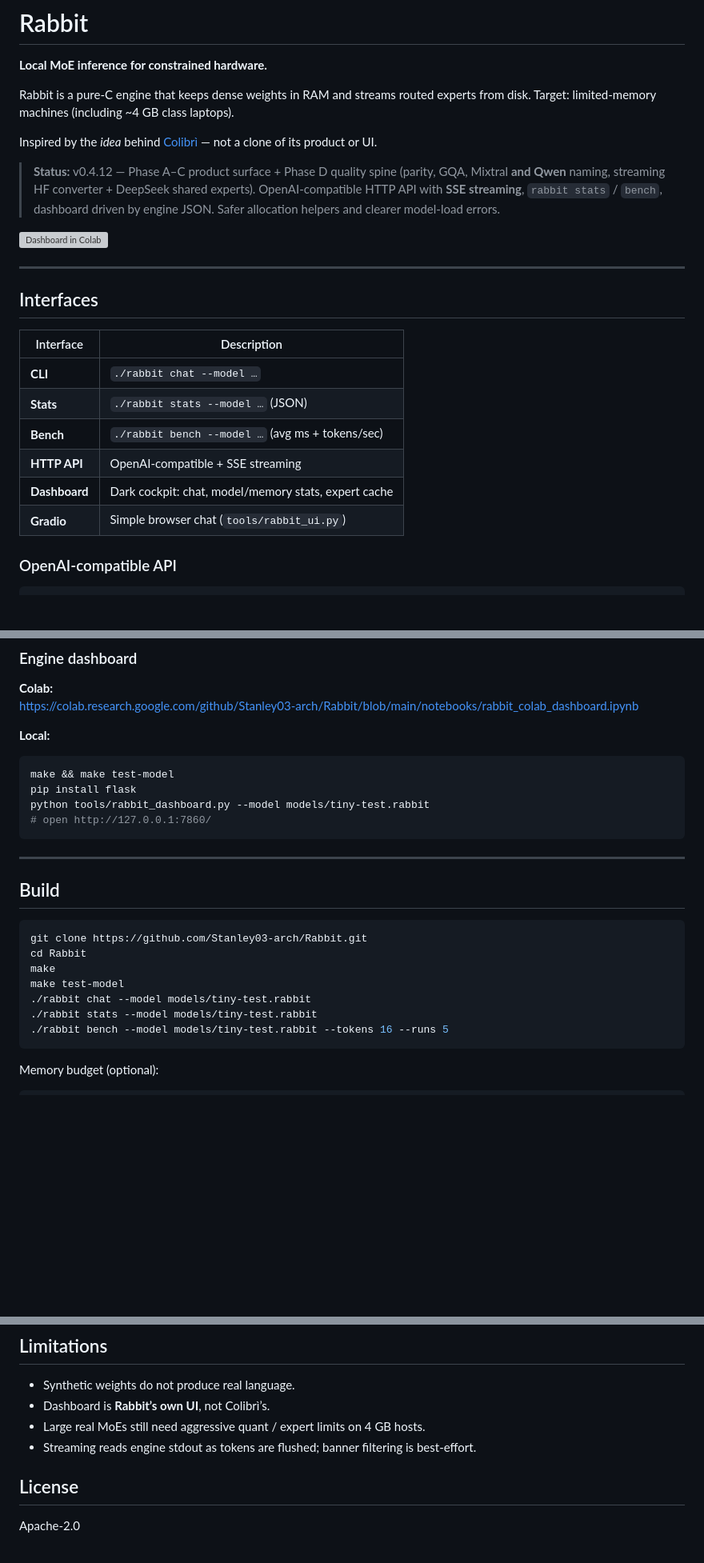
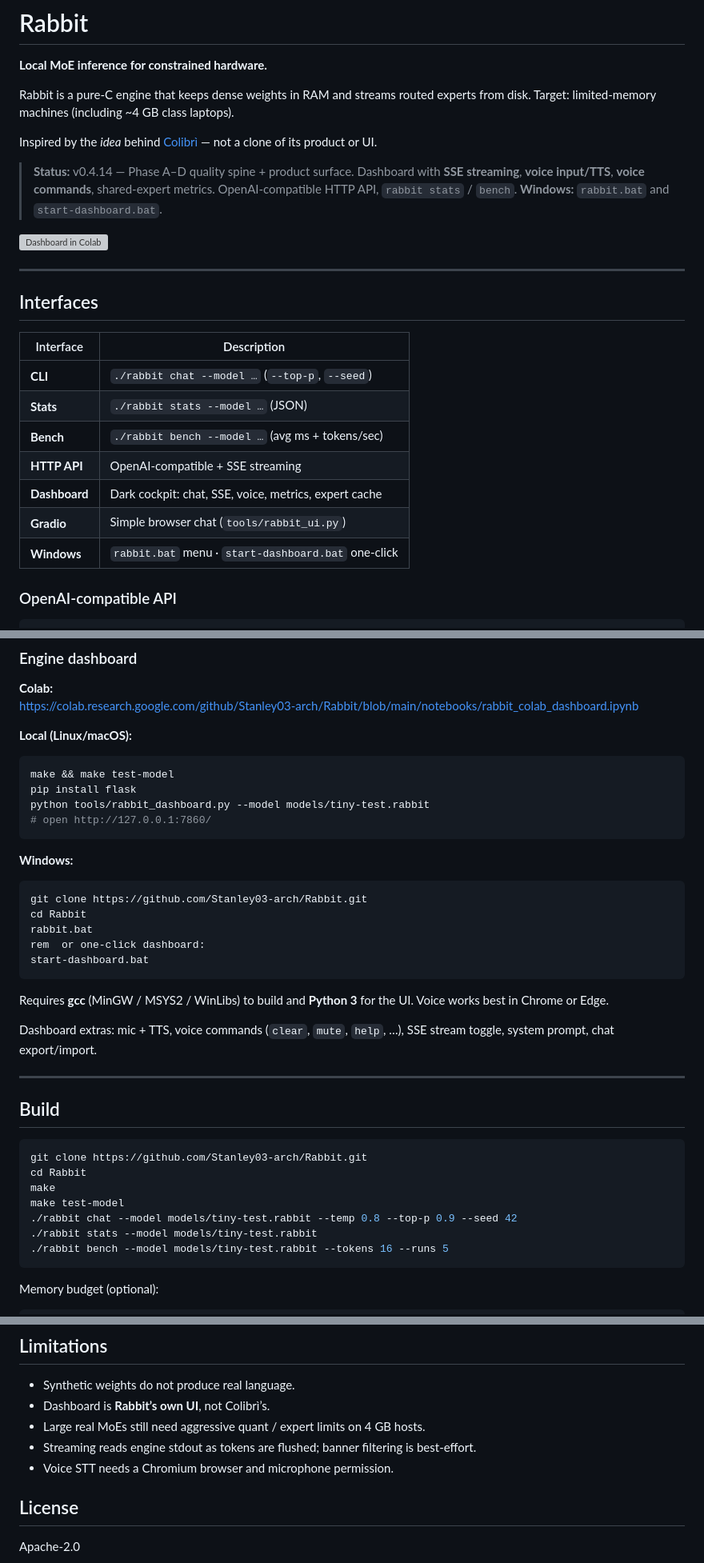
Before and after one commit to Stanley03-arch/Rabbit, a Markdown page: README.md, 3 parts joined by grey strips. Shown at 80% size. Rendered like a GitHub page; blank space fills up the shorter version; grey boxes are pictures that could not be loaded.

Commit message:
docs: README v0.4.14 — voice dashboard + Windows launchers

````diff
--- a/README.md
+++ b/README.md
@@ -6,7 +6,7 @@ Rabbit is a pure-C engine that keeps dense weights in RAM and streams routed exp
 
 Inspired by the *idea* behind [Colibrì](https://github.com/JustVugg/colibri) — not a clone of its product or UI.
 
-> **Status:** v0.4.12 — Phase A–C product surface + Phase D quality spine (parity, GQA, Mixtral **and Qwen** naming, streaming HF converter + DeepSeek shared experts). OpenAI-compatible HTTP API with **SSE streaming**, `rabbit stats` / `bench`, dashboard driven by engine JSON. Safer allocation helpers and clearer model-load errors.
+> **Status:** v0.4.14 — Phase A–D quality spine + product surface. Dashboard with **SSE streaming**, **voice input/TTS**, **voice commands**, shared-expert metrics. OpenAI-compatible HTTP API, `rabbit stats` / `bench`. **Windows:** `rabbit.bat` and `start-dashboard.bat`.
 
 [![Dashboard in Colab](https://colab.research.google.com/assets/colab-badge.svg)](https://colab.research.google.com/github/Stanley03-arch/Rabbit/blob/main/notebooks/rabbit_colab_dashboard.ipynb)
 
@@ -16,12 +16,13 @@ Inspired by the *idea* behind [Colibrì](https://github.com/JustVugg/colibri)
 
 | Interface | Description |
 |-----------|-------------|
-| **CLI** | `./rabbit chat --model …` |
+| **CLI** | `./rabbit chat --model …` (`--top-p`, `--seed`) |
 | **Stats** | `./rabbit stats --model …` (JSON) |
 | **Bench** | `./rabbit bench --model …` (avg ms + tokens/sec) |
 | **HTTP API** | OpenAI-compatible + SSE streaming |
-| **Dashboard** | Dark cockpit: chat, model/memory stats, expert cache |
+| **Dashboard** | Dark cockpit: chat, SSE, voice, metrics, expert cache |
 | **Gradio** | Simple browser chat (`tools/rabbit_ui.py`) |
+| **Windows** | `rabbit.bat` menu · `start-dashboard.bat` one-click |
 
 ### OpenAI-compatible API
 
@@ -46,13 +47,25 @@ curl -N http://127.0.0.1:8080/v1/chat/completions \
 **Colab:**
 https://colab.research.google.com/github/Stanley03-arch/Rabbit/blob/main/notebooks/rabbit_colab_dashboard.ipynb
 
-**Local:**
+**Local (Linux/macOS):**
 ```bash
 make && make test-model
 pip install flask
 python tools/rabbit_dashboard.py --model models/tiny-test.rabbit
 # open http://127.0.0.1:7860/
 ```
+
+**Windows:**
+```bat
+git clone https://github.com/Stanley03-arch/Rabbit.git
+cd Rabbit
+rabbit.bat
+rem  or one-click dashboard:
+start-dashboard.bat
+```
+Requires **gcc** (MinGW / MSYS2 / WinLibs) to build and **Python 3** for the UI. Voice works best in Chrome or Edge.
+
+Dashboard extras: mic + TTS, voice commands (`clear`, `mute`, `help`, …), SSE stream toggle, system prompt, chat export/import.
 
 ---
 
@@ -63,7 +76,7 @@ git clone https://github.com/Stanley03-arch/Rabbit.git
 cd Rabbit
 make
 make test-model
-./rabbit chat --model models/tiny-test.rabbit
+./rabbit chat --model models/tiny-test.rabbit --temp 0.8 --top-p 0.9 --seed 42
 ./rabbit stats --model models/tiny-test.rabbit
 ./rabbit bench --model models/tiny-test.rabbit --tokens 16 --runs 5
 ```
@@ -128,6 +142,7 @@ See [docs/tensor-map.md](docs/tensor-map.md), [docs/conversion.md](docs/conversi
 - Dashboard is **Rabbit’s own UI**, not Colibrì’s.
 - Large real MoEs still need aggressive quant / expert limits on 4 GB hosts.
 - Streaming reads engine stdout as tokens are flushed; banner filtering is best-effort.
+- Voice STT needs a Chromium browser and microphone permission.
 
 ## License
 
````
Also changed, not shown: other parts of README.md (+2 -1 lines).
